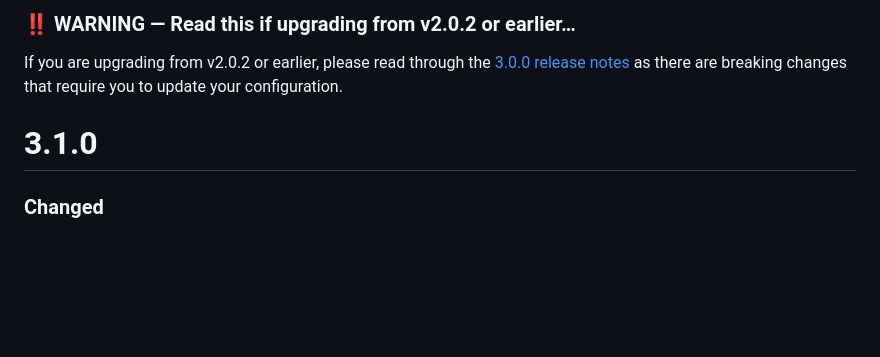
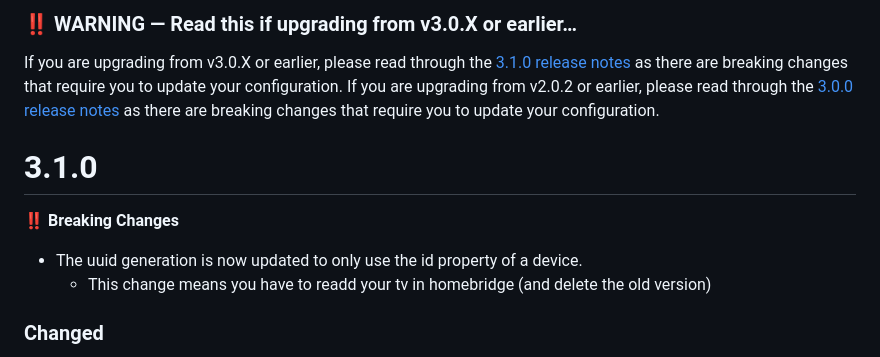
Before and after one commit to MrAsterisco/homebridge-hisense-tv, a Markdown page: CHANGELOG.md, the part around the change. Drawn GitHub-style; blank space fills up the shorter version.

Commit message:
Update CHANGELOG for v3.1.0: clarify breaking changes and update upgrade instructions

```diff
--- a/CHANGELOG.md
+++ b/CHANGELOG.md
@@ -1,7 +1,12 @@
-### ‼️ WARNING — Read this if upgrading from v2.0.2 or earlier…
+### ‼️ WARNING — Read this if upgrading from v3.0.X or earlier…
+If you are upgrading from v3.0.X or earlier, please read through the [3.1.0 release notes](#310) as there are breaking changes that require you to update your configuration.
 If you are upgrading from v2.0.2 or earlier, please read through the [3.0.0 release notes](#300) as there are breaking changes that require you to update your configuration.
 
 # 3.1.0
+**‼️ Breaking Changes**
+- The uuid generation is now updated to only use the id property of a device.
+  - This change means you have to readd your tv in homebridge (and delete the old version)
+
 ### Changed
 - WoL packets are now sent to the TV’s IP and the correct subnet broadcast address instead of only `255.255.255.255`
 
```
